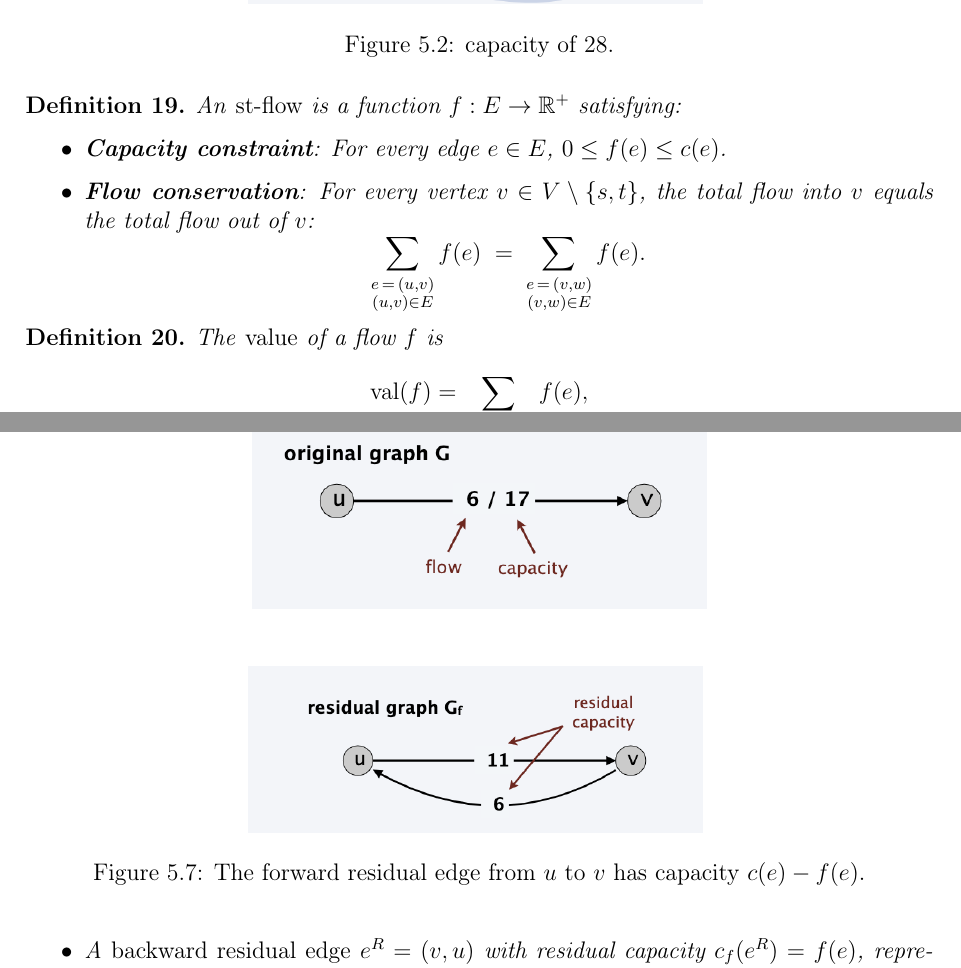
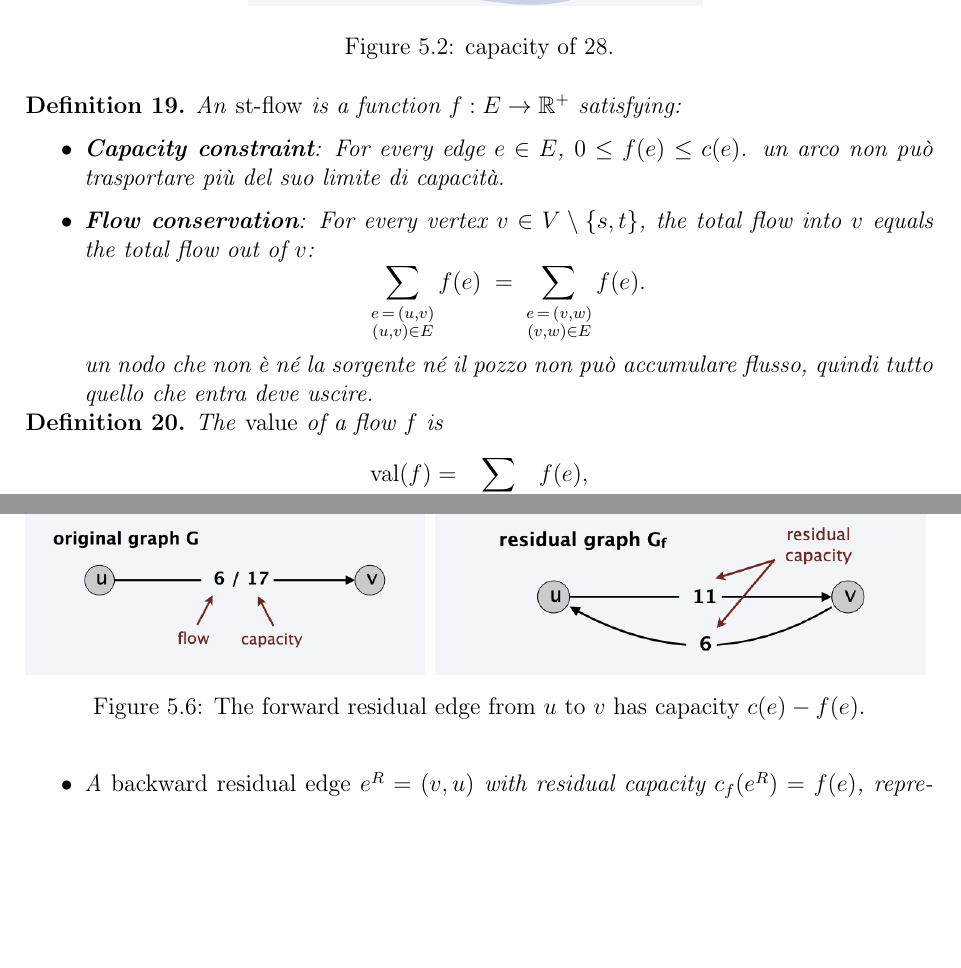
Before and after one commit to ida-benvenuto/algo, a LaTeX thesis (notes.tex): two parts of pages 45 and 47 of 52 before the commit and two parts of pages 45 and 47 of 51 after it, joined at a grey line, cut so that both start at the same text, the shorter picture padded with empty space. Compiled offline with pdfLaTeX.

Commit message:
ETWORK FLOW

```diff
--- a/notes.tex
+++ b/notes.tex
@@ -1788,6 +1788,7 @@ non-negative capacity to each edge.
     \begin{itemize}
         \item \textbf{Capacity constraint}: For every edge $e \in E$,
               $0 \leq f(e) \leq c(e)$.
+              un arco non può trasportare più del suo limite di capacità.
         \item \textbf{Flow conservation}: For every vertex $v \in V \setminus
               \{s, t\}$, the total flow into $v$ equals the total flow out of
               $v$:
@@ -1796,6 +1797,8 @@ non-negative capacity to each edge.
                   \;=\;
                   \sum_{\substack{e \,=\, (v,w) \\ (v,w) \in E}} f(e).
               \]
+                un nodo che non è né la sorgente né il pozzo non può accumulare
+                flusso, quindi tutto quello che entra deve uscire.
     \end{itemize}
 \end{definition}
 
@@ -1869,15 +1867,17 @@ Ford-Fulkerson.
               capacity $c_f(e) = c(e) - f(e)$, representing the remaining
               capacity (included only if $c_f(e) > 0$, i.e., $f(e) < c(e)$).
               \begin{figure}[H]
-                    \centering
-                    \includegraphics[width=0.5\textwidth]{imm/Screenshot 2026-03-30 alle 09.32.43.png}
-              \end{figure}
-
-            \begin{figure}[H]
-                    \centering
-                    \includegraphics[width=0.5\textwidth]{imm/Screenshot 2026-03-30 alle 09.32.52.png}
-                     \caption{The forward residual edge from $u$ to $v$ has capacity $c(e) - f(e)$.}
-              \end{figure}
+                                \centering
+                                \begin{minipage}{0.44\textwidth}
+                                    \centering
+                                    \includegraphics[width=\textwidth]{imm/Screenshot 2026-03-30 alle 09.32.43.png}
+                                \end{minipage}\hfill
+                                \begin{minipage}{0.54\textwidth}
+                                    \centering
+                                    \includegraphics[width=\textwidth]{imm/Screenshot 2026-03-30 alle 09.32.52.png}
+                                \end{minipage}
+                                \caption{The forward residual edge from $u$ to $v$ has capacity $c(e) - f(e)$.}
+                          \end{figure}
               \item A \emph{backward residual edge} $e^R = (v, u)$ with residual
               capacity $c_f(e^R) = f(e)$, representing the flow that can be
               \emph{cancelled} (included only if $f(e) > 0$).
```
Also changed, not shown: imm/Immagine JPEG-46B2-83B7-C2-0.jpeg (added), imm/Screenshot 2026-04-02 alle 20.01.14.png (deleted), imm/Screenshot 2026-04-14 alle 15.30.02.png (added), notes.tex (15 more changed lines), 7 other files.
